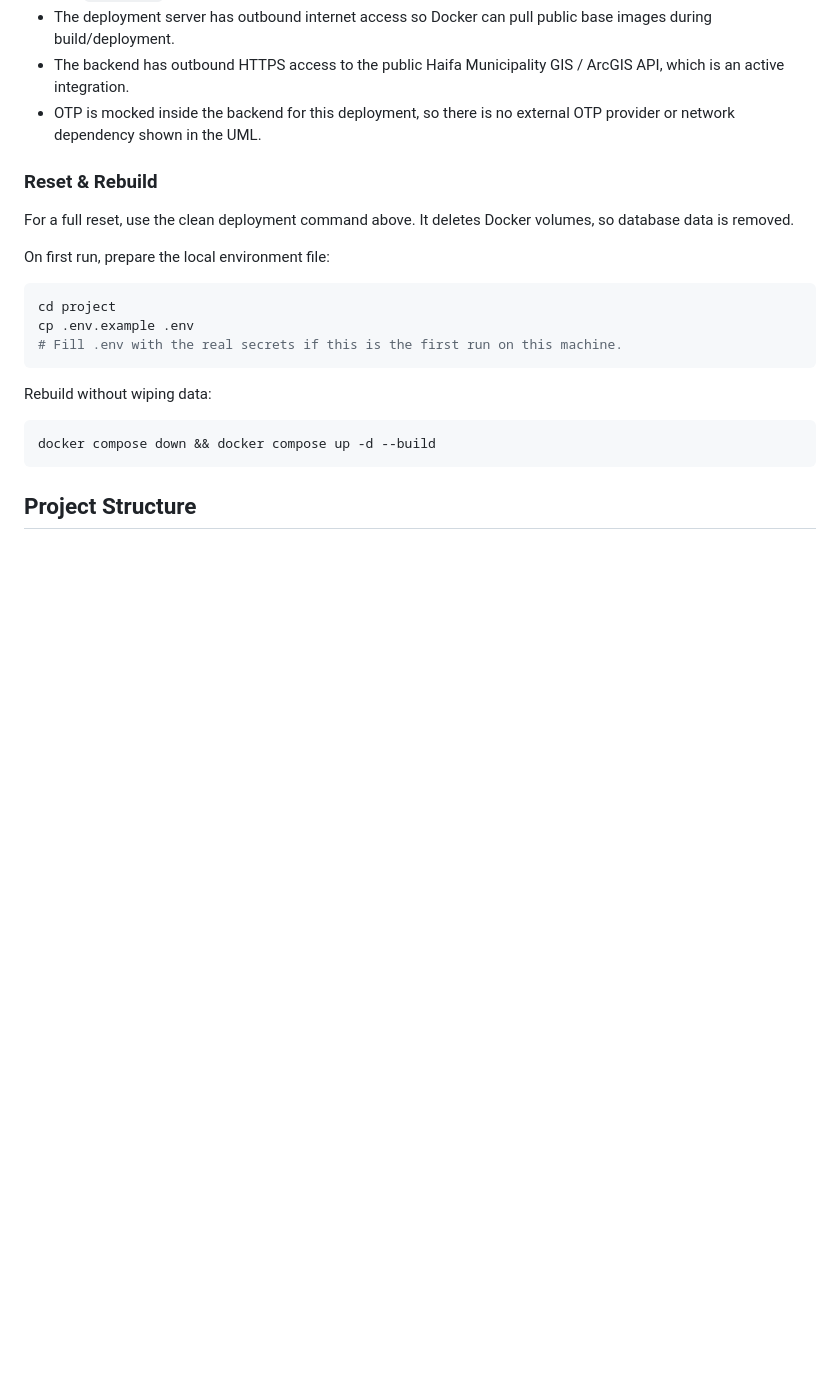
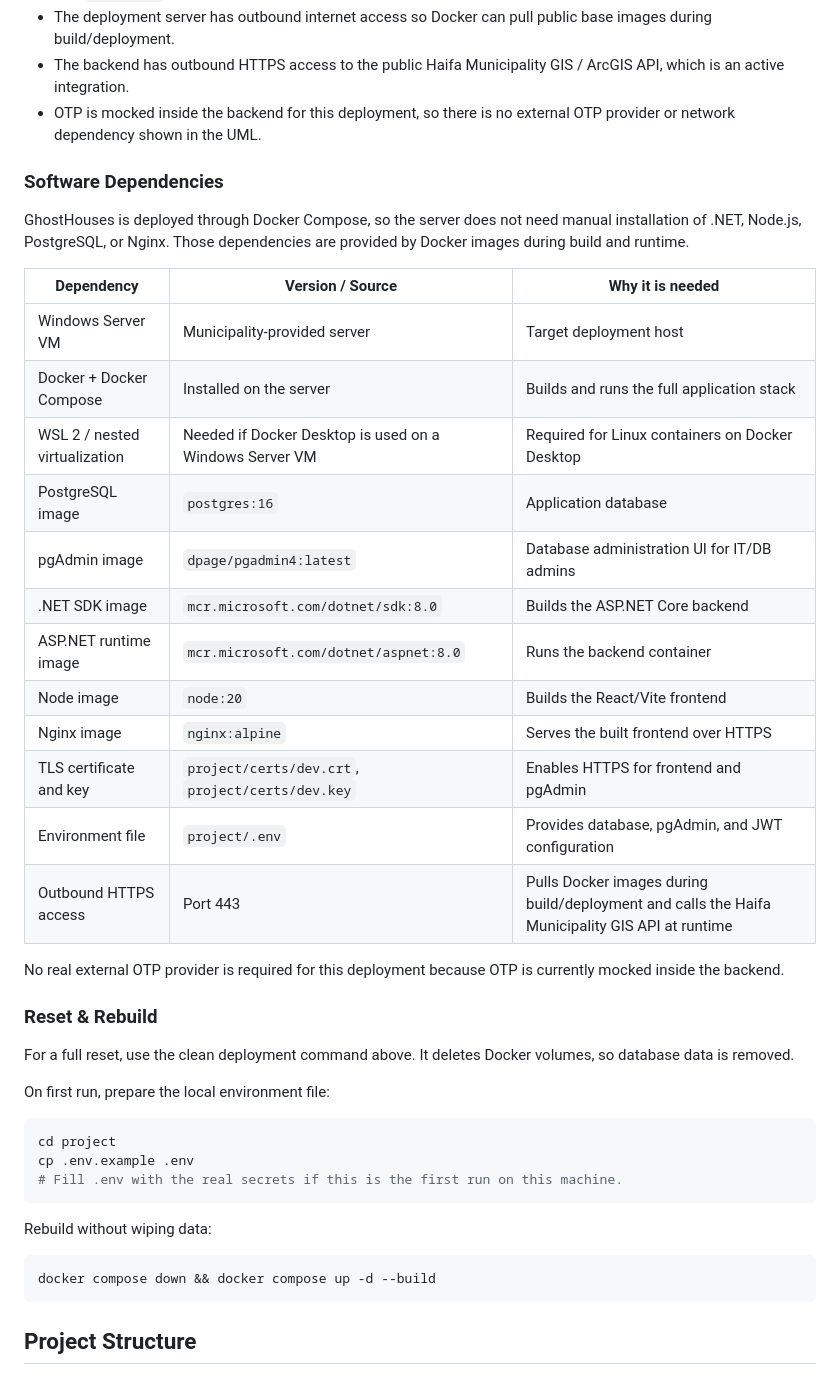
Before and after one commit to bbdaria/GhostHouses, a Markdown page: README.md, the part around the change. GitHub-like rendering; blank space fills up the shorter version.

Commit message:
Document deployment software dependencies

```diff
--- a/README.md
+++ b/README.md
@@ -148,6 +148,26 @@ The diagram shows the complete Docker-based runtime environment:
 - The backend has outbound HTTPS access to the public Haifa Municipality GIS / ArcGIS API, which is an active integration.
 - OTP is mocked inside the backend for this deployment, so there is no external OTP provider or network dependency shown in the UML.
 
+### Software Dependencies
+GhostHouses is deployed through Docker Compose, so the server does not need manual installation of .NET, Node.js, PostgreSQL, or Nginx. Those dependencies are provided by Docker images during build and runtime.
+
+| Dependency | Version / Source | Why it is needed |
+| --- | --- | --- |
+| Windows Server VM | Municipality-provided server | Target deployment host |
+| Docker + Docker Compose | Installed on the server | Builds and runs the full application stack |
+| WSL 2 / nested virtualization | Needed if Docker Desktop is used on a Windows Server VM | Required for Linux containers on Docker Desktop |
+| PostgreSQL image | `postgres:16` | Application database |
+| pgAdmin image | `dpage/pgadmin4:latest` | Database administration UI for IT/DB admins |
+| .NET SDK image | `mcr.microsoft.com/dotnet/sdk:8.0` | Builds the ASP.NET Core backend |
+| ASP.NET runtime image | `mcr.microsoft.com/dotnet/aspnet:8.0` | Runs the backend container |
+| Node image | `node:20` | Builds the React/Vite frontend |
+| Nginx image | `nginx:alpine` | Serves the built frontend over HTTPS |
+| TLS certificate and key | `project/certs/dev.crt`, `project/certs/dev.key` | Enables HTTPS for frontend and pgAdmin |
+| Environment file | `project/.env` | Provides database, pgAdmin, and JWT configuration |
+| Outbound HTTPS access | Port 443 | Pulls Docker images during build/deployment and calls the Haifa Municipality GIS API at runtime |
+
+No real external OTP provider is required for this deployment because OTP is currently mocked inside the backend.
+
 ### Reset & Rebuild
 For a full reset, use the clean deployment command above. It deletes Docker volumes, so database data is removed.
 
```
